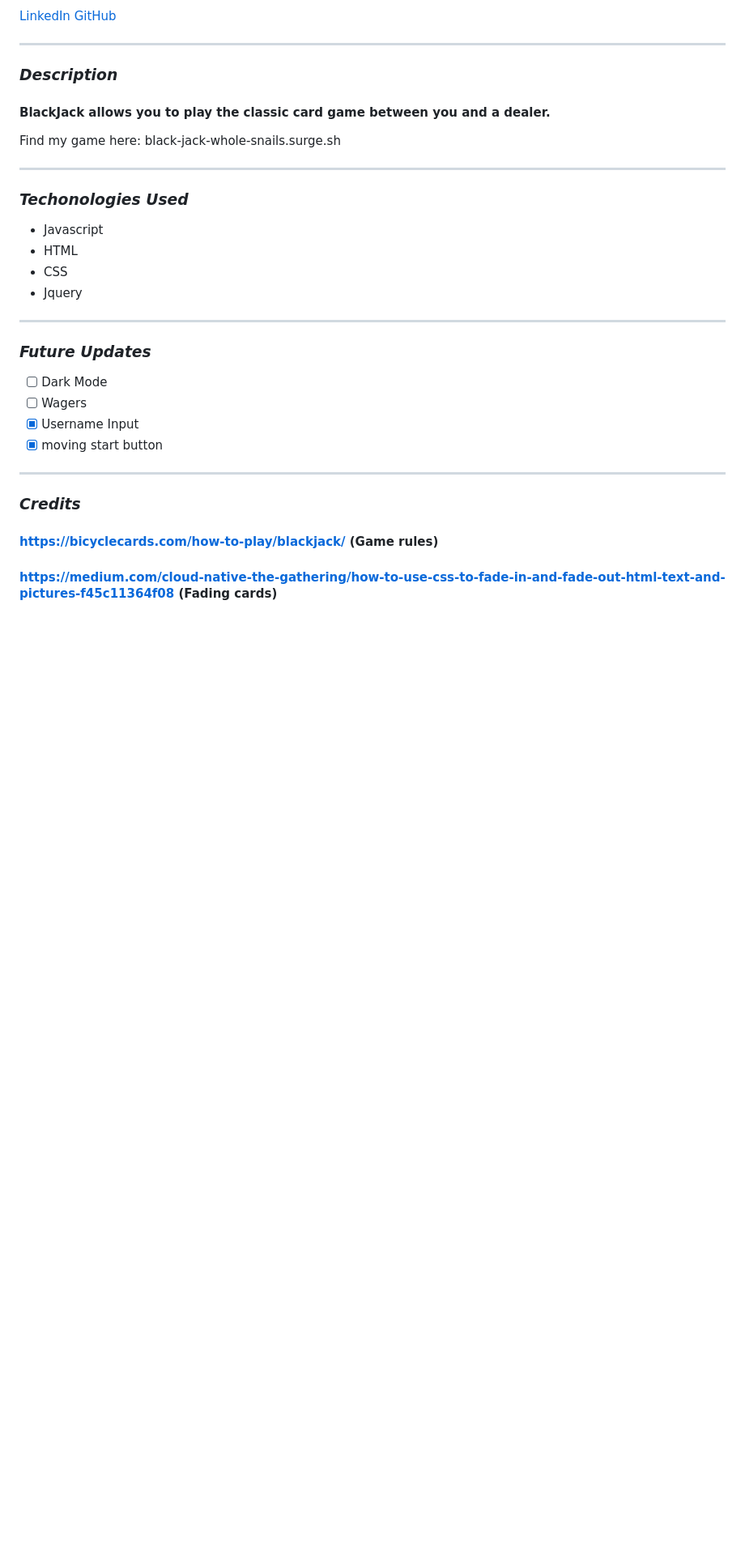
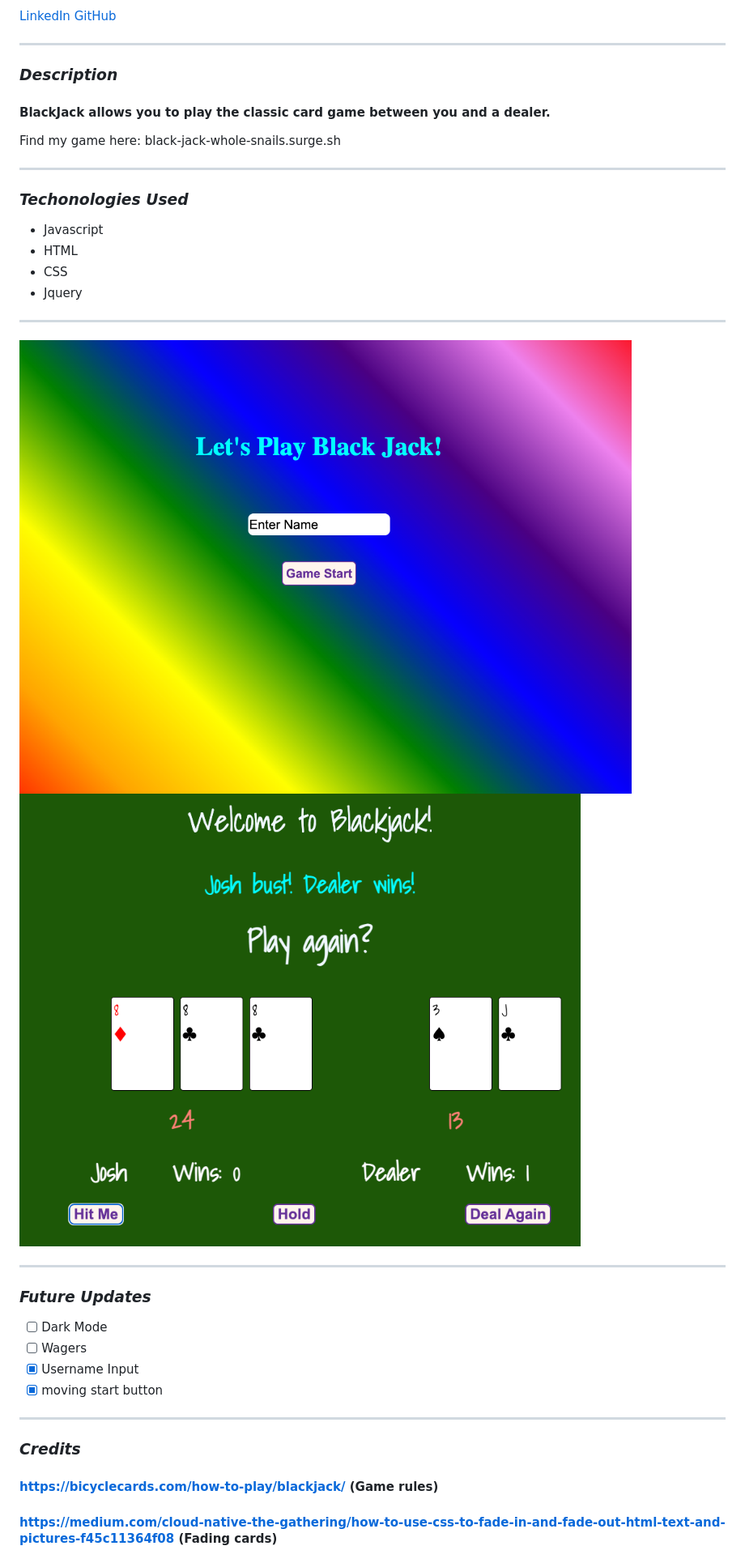
Before and after one commit to jcurti2/BlackJack, a Markdown page: README.md, the part around the change. Shown: that part at 81% size. Drawn GitHub-style; pictures changed too: Screen Shot 2023-01-27 at 6.49.32 AM.png (added), Screen Shot 2023-01-27 at 6.53.10 AM.png (added); blank space fills up the shorter version.

Commit message:
screenshots added to readMe

```diff
--- a/README.md
+++ b/README.md
@@ -13,6 +13,9 @@ Find my game here: black-jack-whole-snails.surge.sh
 * HTML
 * CSS
 * Jquery
+***
+![Starting Page](./Screen%20Shot%202023-01-27%20at%206.49.32%20AM.png)
+![End Game Page](./Screen%20Shot%202023-01-27%20at%206.53.10%20AM.png)
 
 ***
 ### ***Future Updates***
```
